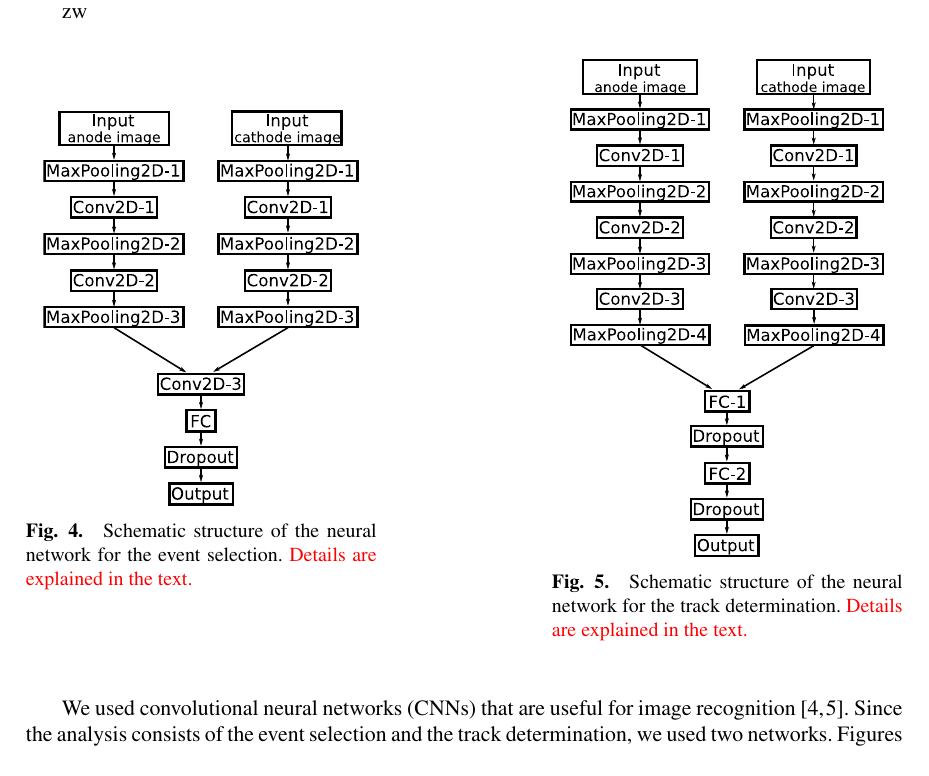
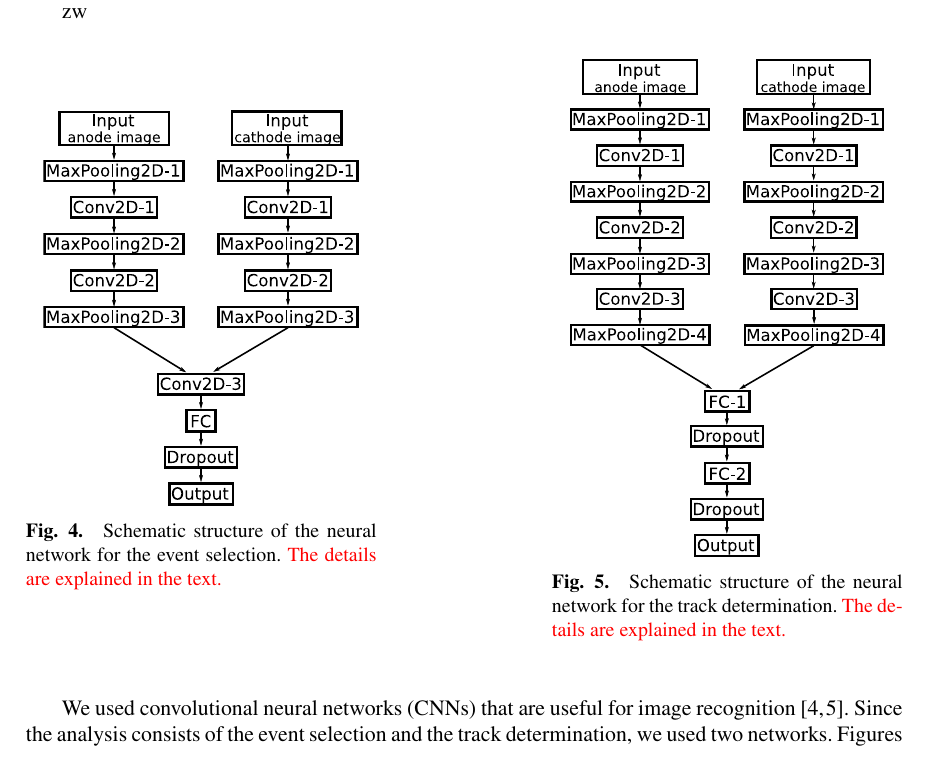
Before and after one commit to takanobu-doi/omeg15, a LaTeX document (omeg15.tex): part of page 3 of 5, cut so that both start at the same text. Compiled offline with pdfLaTeX.

Commit message:
wording collection

```diff
--- a/omeg15.tex
+++ b/omeg15.tex
@@ -272,7 +272,7 @@ Once a neural network trained, the neural network is expected to recognize image
     \includegraphics[clip, width=0.9\columnwidth]{eps/event_selection_v2.eps}
 %    \caption{データの選別を行うためのニューラルネットワーク}
     \caption{Schematic structure of the neural network for the event selection.
-      \textcolor{red}{Details are explained in the text.}}
+      \textcolor{red}{The details are explained in the text.}}
     \label{fig:selection}
   \end{minipage}
   \hfill
@@ -281,7 +281,7 @@ Once a neural network trained, the neural network is expected to recognize image
     \includegraphics[clip, width=0.9\columnwidth]{eps/point_detection_v2.eps}
 %    \caption{画像から情報を抽出するためのニューラルネットワーク}
     \caption{Schematic structure of the neural network for the track determination.
-      \textcolor{red}{Details are explained in the text.}}
+      \textcolor{red}{The details are explained in the text.}}
     \label{fig:extraction}
   \end{minipage}
 \end{figure}
```
Also changed, not shown: omeg15.pdf.
